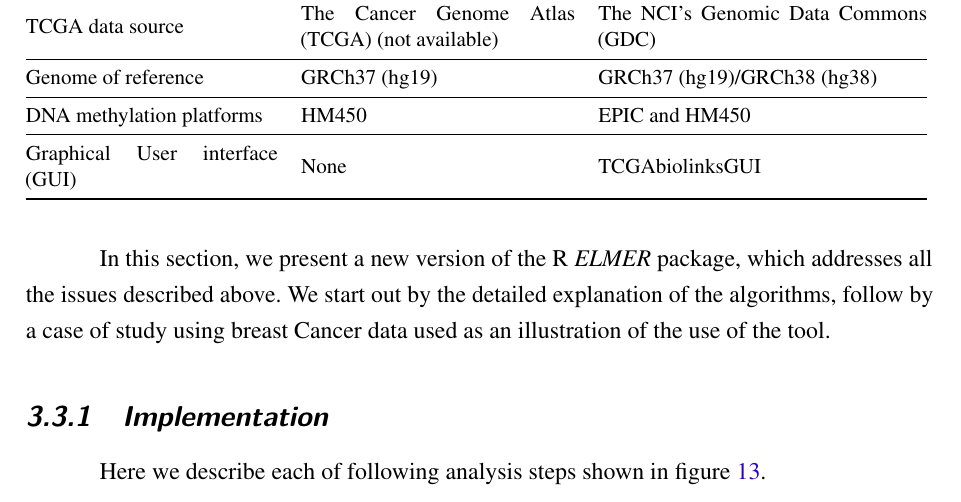
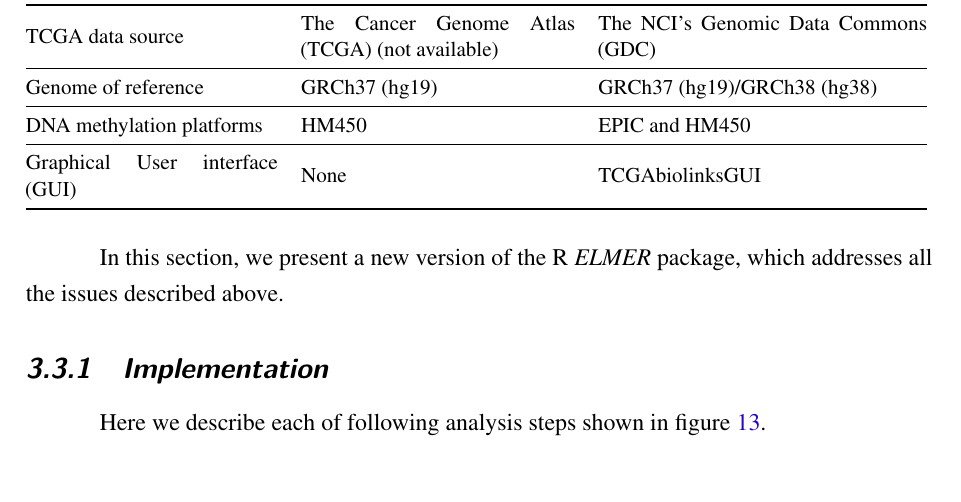
Before and after one commit to tiagochst/Thesis, a LaTeX thesis (thesis.tex, which reads tex/elmer.tex): part of page 77 of 113, cut so that both start at the same text. Compiled offline with pdfLaTeX.

Commit message:
small fixes

```diff
--- a/tex/elmer.tex
+++ b/tex/elmer.tex
@@ -37,13 +37,7 @@
 \end{table}
 
 In this section, we present a new version of the R \textit{ELMER} package,
-which addresses all the issues described above. We start out by the detailed explanation
-of the algorithms, follow by a case of study using breast Cancer data used as an
-illustration of the use of the tool.
-
-
-%The new version of \textit{ELMER} (v2.0.0) is available as an R/Bioconductor package at \burl{https://github.com/tiagochst/ELMER}. And, the new version of \textit{ELMER.data} (v2.0.0), which provides auxiliary data required to perform the analysis, is available at
-%\burl{https://github.com/tiagochst/ELMER.data}.
+which addresses all the issues described above.
 
 \subsection{Implementation}
 
```
